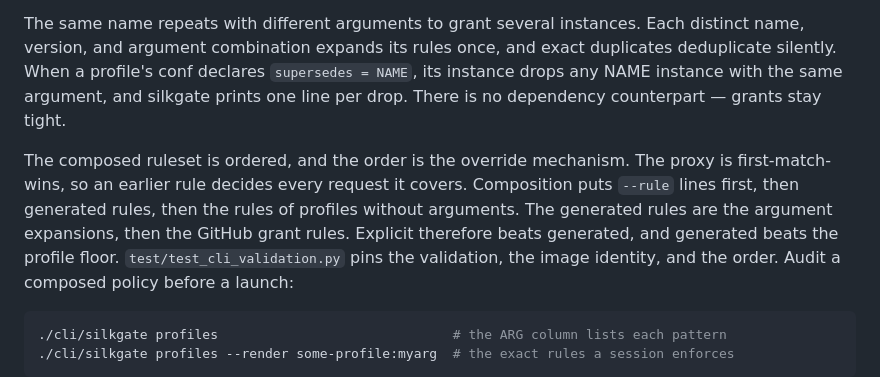
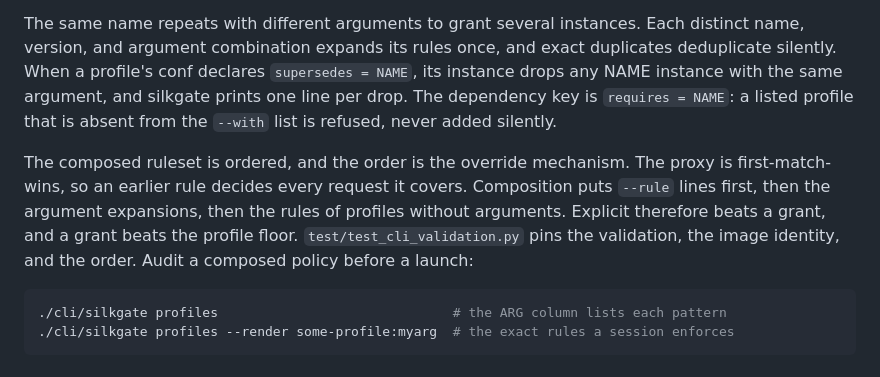
Before and after one commit to Jerska/silkgate, a Markdown page: README.md, the part around one of its changes. Drawn GitHub-style.

```diff
--- a/README.md
+++ b/README.md
@@ -116,13 +116,13 @@ The same name repeats with different arguments to grant several instances. Each
 distinct name, version, and argument combination expands its rules once, and exact
 duplicates deduplicate silently. When a profile's conf declares `supersedes = NAME`,
 its instance drops any NAME instance with the same argument, and silkgate prints one
-line per drop. There is no dependency counterpart — grants stay tight.
+line per drop. The dependency key is `requires = NAME`: a listed profile that is
+absent from the `--with` list is refused, never added silently.
 
 The composed ruleset is ordered, and the order is the override mechanism. The proxy is
 first-match-wins, so an earlier rule decides every request it covers. Composition puts
-`--rule` lines first, then generated rules, then the rules of profiles without
-arguments. The generated rules are the argument expansions, then the GitHub grant
-rules. Explicit therefore beats generated, and generated beats the profile floor.
+`--rule` lines first, then the argument expansions, then the rules of profiles without
+arguments. Explicit therefore beats a grant, and a grant beats the profile floor.
 `test/test_cli_validation.py` pins the validation, the image identity, and the order.
 Audit a composed policy before a launch:
 
```
Also changed, not shown: other parts of README.md (+50 -21 lines), doc/ARCHITECTURE.md (+1 -1 lines), 1 other file.
